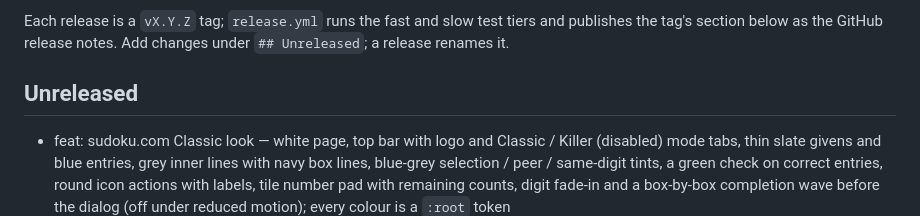
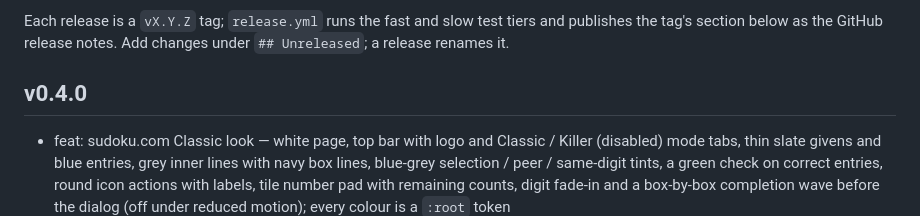
Before and after one commit to bborbe/sudoku, a Markdown page: CHANGELOG.md, the part around the change. Drawn GitHub-style.

Commit message:
release v0.4.0

```diff
--- a/CHANGELOG.md
+++ b/CHANGELOG.md
@@ -10,7 +10,7 @@ Please choose versions by [Semantic Versioning](http://semver.org/).
 
 Each release is a `vX.Y.Z` tag; `release.yml` runs the fast and slow test tiers and publishes the tag's section below as the GitHub release notes. Add changes under `## Unreleased`; a release renames it.
 
-## Unreleased
+## v0.4.0
 
 - feat: sudoku.com Classic look — white page, top bar with logo and Classic / Killer (disabled) mode tabs, thin slate givens and blue entries, grey inner lines with navy box lines, blue-grey selection / peer / same-digit tints, a green check on correct entries, round icon actions with labels, tile number pad with remaining counts, digit fade-in and a box-by-box completion wave before the dialog (off under reduced motion); every colour is a `:root` token
 - test: `make contrast` (light-palette WCAG contrast and ΔE between cell tints, read from computed styles) and `make layout` (4×4–25×25 at 390×844 and 960×540: no overflow, board and pad on screen, phone cell floors); the browser test now covers the top bar, check marks, transition timing and the completion animation
```
